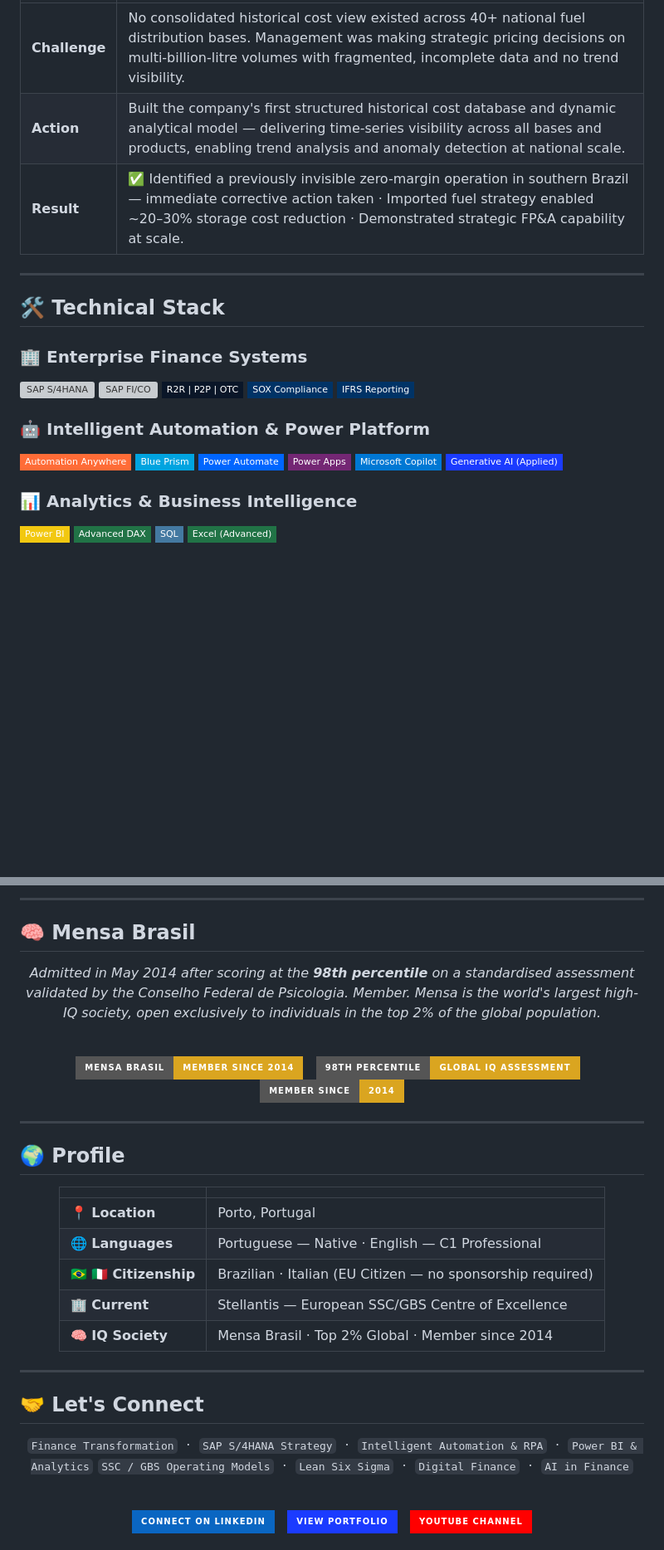
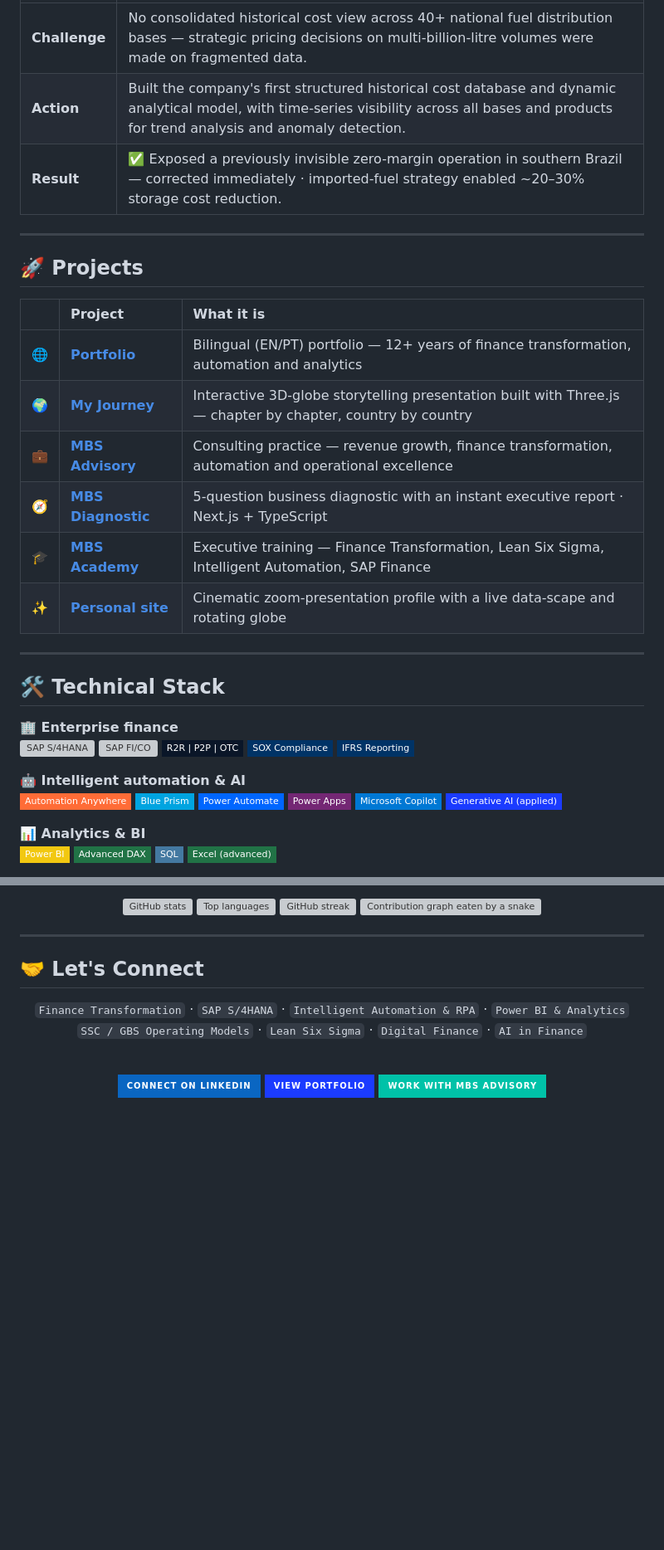
Before and after one commit to marlonbsiqueira/marlonbsiqueira, a Markdown page: README.md, 2 parts joined by grey strips. Shown at 83% size. Drawn GitHub-style; folded sections open; badges without logos; blank space fills up the shorter version; grey boxes are pictures that could not be loaded.

```diff
--- a/README.md
+++ b/README.md
@@ -114,34 +109,51 @@ At **Stellantis's European SSC/GBS Centre of Excellence**, I lead digital financ
 
 | | |
 |:--|:--|
-| **Challenge** | No consolidated historical cost view existed across 40+ national fuel distribution bases. Management was making strategic pricing decisions on multi-billion-litre volumes with fragmented, incomplete data and no trend visibility. |
-| **Action** | Built the company's first structured historical cost database and dynamic analytical model — delivering time-series visibility across all bases and products, enabling trend analysis and anomaly detection at national scale. |
-| **Result** | ✅ Identified a previously invisible zero-margin operation in southern Brazil — immediate corrective action taken · Imported fuel strategy enabled ~20–30% storage cost reduction · Demonstrated strategic FP&A capability at scale. |
+| **Challenge** | No consolidated historical cost view across 40+ national fuel distribution bases — strategic pricing decisions on multi-billion-litre volumes were made on fragmented data. |
+| **Action** | Built the company's first structured historical cost database and dynamic analytical model, with time-series visibility across all bases and products for trend analysis and anomaly detection. |
+| **Result** | ✅ Exposed a previously invisible zero-margin operation in southern Brazil — corrected immediately · imported-fuel strategy enabled ~20–30% storage cost reduction. |
 
 </details>
 
 ---
 
+## 🚀 Projects
+
+<div align="center">
+
+| | Project | What it is |
+|:---:|:---|:---|
+| 🌐 | **[Portfolio](https://marlonbsiqueira.github.io/marlonbsiqueira/)** | Bilingual (EN/PT) portfolio — 12+ years of finance transformation, automation and analytics |
+| 🌍 | **[My Journey](https://marlonbsiqueira.github.io/my-journey/)** | Interactive 3D-globe storytelling presentation built with Three.js — chapter by chapter, country by country |
+| 💼 | **[MBS Advisory](https://marlonbsiqueira.github.io/MBS/)** | Consulting practice — revenue growth, finance transformation, automation and operational excellence |
+| 🧭 | **[MBS Diagnostic](https://marlonbsiqueira.github.io/MBSforms/)** | 5-question business diagnostic with an instant executive report · Next.js + TypeScript |
+| 🎓 | **[MBS Academy](https://marlonbsiqueira.github.io/mbs-academy/)** | Executive training — Finance Transformation, Lean Six Sigma, Intelligent Automation, SAP Finance |
+| ✨ | **[Personal site](https://marlonbsiqueira.github.io/marlonbsiqueira-site/)** | Cinematic zoom-presentation profile with a live data-scape and rotating globe |
+
+</div>
+
+---
+
 ## 🛠️ Technical Stack
 
-### 🏢 Enterprise Finance Systems
+**🏢 Enterprise finance**<br/>
 ![SAP S/4HANA](https://img.shields.io/badge/SAP_S%2F4HANA-0FAAFF?style=flat-square&logo=sap&logoColor=white)
 ![SAP FI/CO](https://img.shields.io/badge/SAP_FI%2FCO-0FAAFF?style=flat-square&logo=sap&logoColor=white)
 ![R2R · P2P · OTC](https://img.shields.io/badge/R2R_%7C_P2P_%7C_OTC-0A1628?style=flat-square)
 ![SOX](https://img.shields.io/badge/SOX_Compliance-003366?style=flat-square)
 ![IFRS](https://img.shields.io/badge/IFRS_Reporting-003366?style=flat-square)
 
-### 🤖 Intelligent Automation & Power Platform
+**🤖 Intelligent automation & AI**<br/>
 ![Automation Anywhere](https://img.shields.io/badge/Automation_Anywhere-FF6C37?style=flat-square)
 ![Blue Prism](https://img.shields.io/badge/Blue_Prism-00A4E0?style=flat-square)
 ![Power Automate](https://img.shields.io/badge/Power_Automate-0066FF?style=flat-square&logo=powerautomate&logoColor=white)
 ![Power Apps](https://img.shields.io/badge/Power_Apps-742774?style=flat-square&logo=powerapps&logoColor=white)
-![Microsoft Copilot](https://img.shields.io/badge/Microsoft_Copilot-0078D4?style=flat-square&logo=microsoft&logoColor=white)
-![Generative AI](https://img.shields.io/badge/Generative_AI_(Applied)-1B3BFF?style=flat-square)
+![Microsoft Copilot](https://img.shields.io/badge/Microsoft_Copilot-0078D4?style=flat-square&logo=githubcopilot&logoColor=white)
+![Generative AI](https://img.shields.io/badge/Generative_AI_(applied)-1B3BFF?style=flat-square)
 
-### 📊 Analytics & Business Intelligence
+**📊 Analytics & BI**<br/>
 ![Power BI](https://img.shields.io/badge/Power_BI-F2C811?style=flat-square&logo=powerbi&logoColor=black)
-![Advanced DAX](https://img.shields.io/badge/Advanced_DAX-217346?style=flat-square)
-![SQL](https://img.shields.io/badge/SQL-4479A1?style=flat-square&logo=mysql&logoColor=white)
-![Excel](https://img.shields.io/badge/Excel_(Advanced)-217346?style=flat-square&logo=microsoftexcel&logoColor=white)
+![DAX](https://img.shields.io/badge/Advanced_DAX-217346?style=flat-square)
+![SQL](https://img.shields.io/badge/SQL-4479A1?style=flat-square&logo=postgresql&logoColor=white)
+![Excel](https://img.shields.io/badge/Excel_(advanced)-217346?style=flat-square&logo=microsoftexcel&logoColor=white)
 
@@ -258,35 +245,8 @@ At **Stellantis's European SSC/GBS Centre of Excellence**, I lead digital financ
 
----
-
-## 🧠 Mensa Brasil
-
-<div align="center">
-
-*Admitted in May 2014 after scoring at the **98th percentile** on a standardised assessment validated by the Conselho Federal de Psicologia. Member. Mensa is the world's largest high-IQ society, open exclusively to individuals in the top 2% of the global population.*
-
-<br/>
-
-[![Mensa Member](https://img.shields.io/badge/Mensa%20Brasil-Member%20since%202014-DAA520?style=for-the-badge)](https://www.mensa.org.br)
-&nbsp;
-[![Top 2%](https://img.shields.io/badge/98th%20Percentile-Global%20IQ%20Assessment-DAA520?style=for-the-badge)](https://www.mensa.org)
-&nbsp;
-[![Since 2014](https://img.shields.io/badge/Member%20Since-2014-DAA520?style=for-the-badge)](https://www.mensa.org.br)
-
-</div>
-
----
-
-## 🌍 Profile
-
-<div align="center">
-
-| | |
-|:--|:--|
-| 📍 **Location** | Porto, Portugal |
-| 🌐 **Languages** | Portuguese — Native · English — C1 Professional |
-| 🇧🇷 🇮🇹 **Citizenship** | Brazilian · Italian (EU Citizen — no sponsorship required) |
-| 🏢 **Current** | Stellantis — European SSC/GBS Centre of Excellence |
-| 🧠 **IQ Society** | Mensa Brasil · Top 2% Global · Member since 2014 |
+<picture>
+  <source media="(prefers-color-scheme: dark)" srcset="https://raw.githubusercontent.com/marlonbsiqueira/marlonbsiqueira/output/github-contribution-grid-snake-dark.svg" />
+  <img width="96%" alt="Contribution graph eaten by a snake" src="https://raw.githubusercontent.com/marlonbsiqueira/marlonbsiqueira/output/github-contribution-grid-snake.svg" />
+</picture>
 
 </div>
 
@@ -296,14 +256,12 @@ At **Stellantis's European SSC/GBS Centre of Excellence**, I lead digital financ
 
 <div align="center">
 
-`Finance Transformation` &nbsp;·&nbsp; `SAP S/4HANA Strategy` &nbsp;·&nbsp; `Intelligent Automation & RPA` &nbsp;·&nbsp; `Power BI & Analytics`
-`SSC / GBS Operating Models` &nbsp;·&nbsp; `Lean Six Sigma` &nbsp;·&nbsp; `Digital Finance` &nbsp;·&nbsp; `AI in Finance`
+`Finance Transformation` · `SAP S/4HANA` · `Intelligent Automation & RPA` · `Power BI & Analytics`<br/>
+`SSC / GBS Operating Models` · `Lean Six Sigma` · `Digital Finance` · `AI in Finance`
 
 <br/>
 
 [![Connect on LinkedIn](https://img.shields.io/badge/Connect%20on%20LinkedIn-0A66C2?style=for-the-badge&logo=linkedin&logoColor=white)](https://www.linkedin.com/in/marlonbsiqueira)
-&nbsp;
 [![View Portfolio](https://img.shields.io/badge/View%20Portfolio-1B3BFF?style=for-the-badge&logo=githubpages&logoColor=white)](https://marlonbsiqueira.github.io/marlonbsiqueira/)
-&nbsp;
-[![YouTube Channel](https://img.shields.io/badge/YouTube%20Channel-FF0000?style=for-the-badge&logo=youtube&logoColor=white)](https://www.youtube.com/@marlonbsiqueira468)
+[![Work with MBS Advisory](https://img.shields.io/badge/Work%20with%20MBS%20Advisory-00C2A8?style=for-the-badge&logo=handshake&logoColor=white)](https://marlonbsiqueira.github.io/MBS/)
 
```
Also changed, not shown: other parts of README.md (+112 -148 lines).
